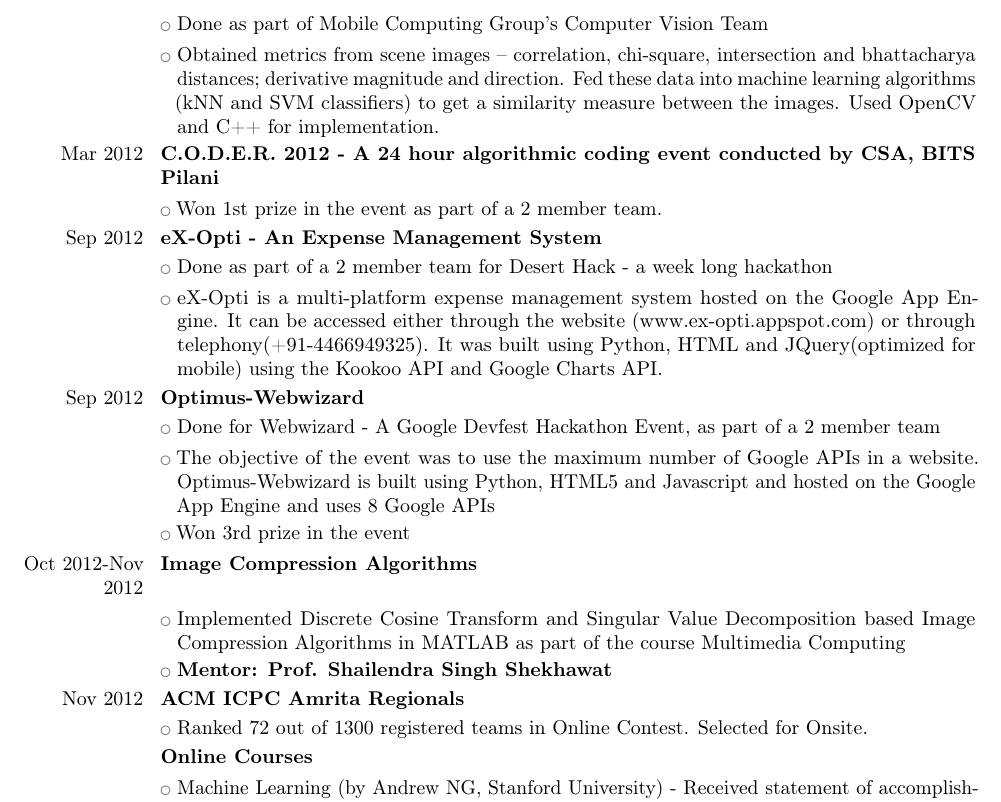
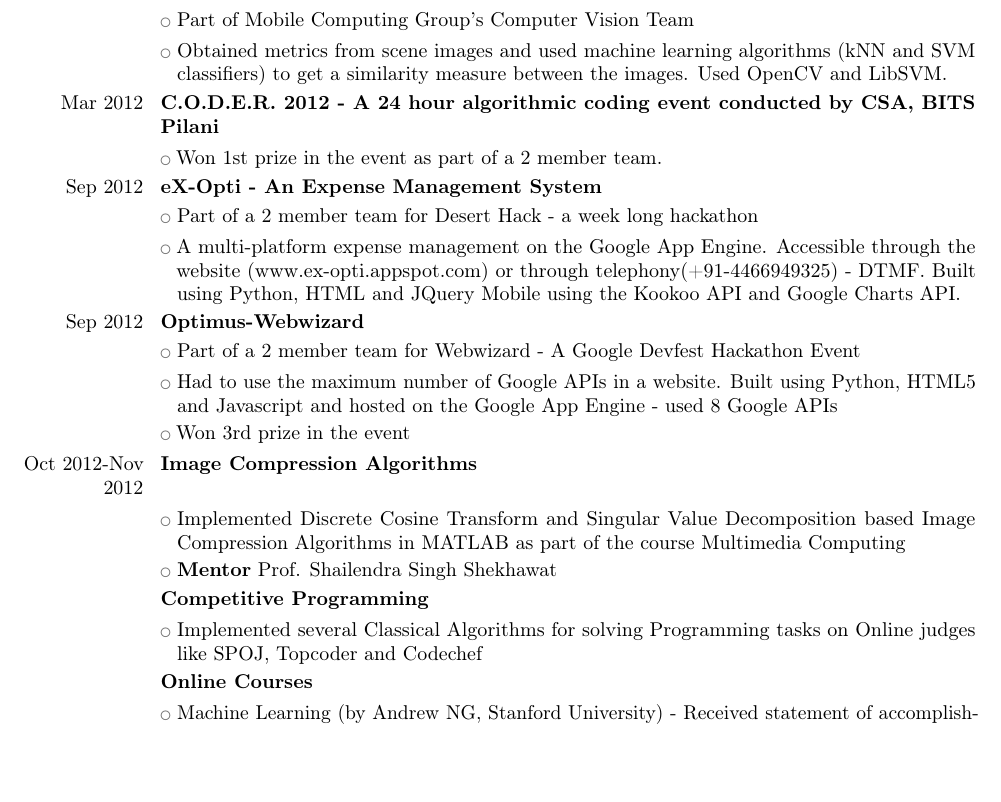
Before and after one commit to nhariprasad/resume, a LaTeX CV (resume.tex): part of page 2 of 2, cut so that both start at the same text, the shorter picture padded with empty space. Compiled offline with pdfLaTeX.

Commit message:
updated Nov 24

```diff
--- a/resume.tex
+++ b/resume.tex
@@ -95,26 +105,26 @@
 
 \cventry{Aug 2011 -- Current}{Scene Recognition in images}{}{}{}{}
-\cvlistitem{Done as part of Mobile Computing Group's Computer Vision Team}
-\cvlistitem{Obtained metrics from scene images -- correlation, chi-square, intersection and bhattacharya distances; derivative magnitude and direction. Fed these data into machine learning algorithms (kNN and SVM classifiers) to get a similarity measure between the images. Used OpenCV and C++ for implementation.}
+\cvlistitem{Part of Mobile Computing Group's Computer Vision Team}
+\cvlistitem{Obtained metrics from scene images and used machine learning algorithms (kNN and SVM classifiers) to get a similarity measure between the images. Used OpenCV and LibSVM.}
 
 \cventry{Mar 2012}{C.O.D.E.R. 2012 - A 24 hour algorithmic coding event conducted by CSA, BITS Pilani}{}{}{}{}
 \cvlistitem{Won 1st prize in the event as part of a 2 member team.}
 
 \cventry{Sep 2012}{eX-Opti - An Expense Management System}{}{}{}{}
-\cvlistitem{Done as part of a 2 member team for Desert Hack - a week long hackathon}
-\cvlistitem{eX-Opti is a multi-platform expense management system hosted on the Google App Engine. It can be accessed either through the website (www.ex-opti.appspot.com) or through telephony(+91-4466949325). It was built using Python, HTML and JQuery(optimized for mobile) using the Kookoo API and Google Charts API.}
+\cvlistitem{Part of a 2 member team for Desert Hack - a week long hackathon}
+\cvlistitem{A multi-platform expense management on the Google App Engine. Accessible through the website (www.ex-opti.appspot.com) or through telephony(+91-4466949325) - DTMF. Built using Python, HTML and JQuery Mobile using the Kookoo API and Google Charts API.}
 
 \cventry{Sep 2012}{Optimus-Webwizard}{}{}{}{}
-\cvlistitem{Done for Webwizard - A Google Devfest Hackathon Event, as part of a 2 member team}
-\cvlistitem{The objective of the event was to use the maximum number of Google APIs in a website. Optimus-Webwizard is built using Python, HTML5 and Javascript and hosted on the Google App Engine and uses 8 Google APIs}
+\cvlistitem{Part of a 2 member team for Webwizard - A Google Devfest Hackathon Event}
+\cvlistitem{Had to use the maximum number of Google APIs in a website. Built using Python, HTML5 and Javascript and hosted on the Google App Engine - used 8 Google APIs}
 \cvlistitem{Won 3rd prize in the event}
 
 \cventry{Oct 2012-Nov 2012}{Image Compression Algorithms}{}{}{}{}
 \cvlistitem{Implemented Discrete Cosine Transform and Singular Value Decomposition based Image Compression Algorithms in MATLAB as part of the course Multimedia Computing}
-\cvlistitem{\textbf{Mentor: Prof. Shailendra Singh Shekhawat}}
+\cvlistitem{\textbf{Mentor} Prof. Shailendra Singh Shekhawat}
 
-\cventry{Nov 2012}{ACM ICPC Amrita Regionals}{}{}{}{}
-\cvlistitem{Ranked 72 out of 1300 registered teams in Online Contest. Selected for Onsite.}
+\cventry{}{Competitive Programming}{}{}{}{}
+\cvlistitem{Implemented several Classical Algorithms for solving Programming tasks on Online judges like SPOJ, Topcoder and Codechef}
 
 % --------------------------------------
 % COURSES
```
Also changed, not shown: resume.pdf, resume.tex (39 more changed lines).
